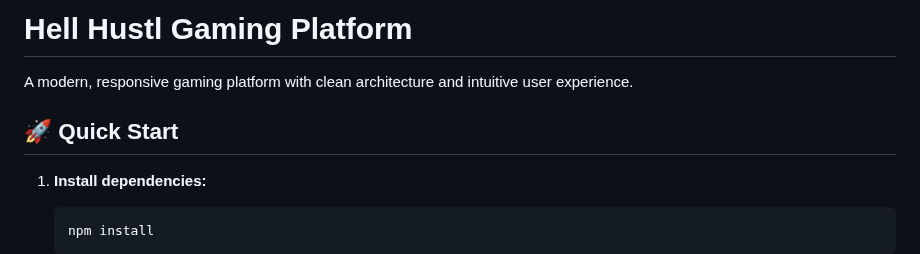
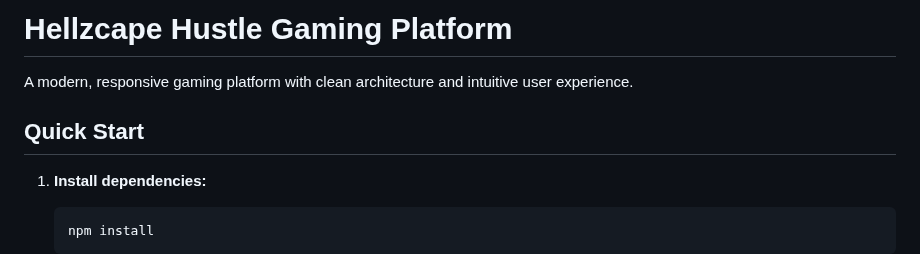
Before and after one commit to grgGIT/HellyHustl, a Markdown page: README.md, the part around the change. Rendered like a GitHub page.

````diff
--- a/README.md
+++ b/README.md
@@ -1,8 +1,8 @@
-# Hell Hustl Gaming Platform
+# Hellzcape Hustle Gaming Platform
 
 A modern, responsive gaming platform with clean architecture and intuitive user experience.
 
-## 🚀 Quick Start
+## Quick Start
 
 1. **Install dependencies:**
    ```bash
````
